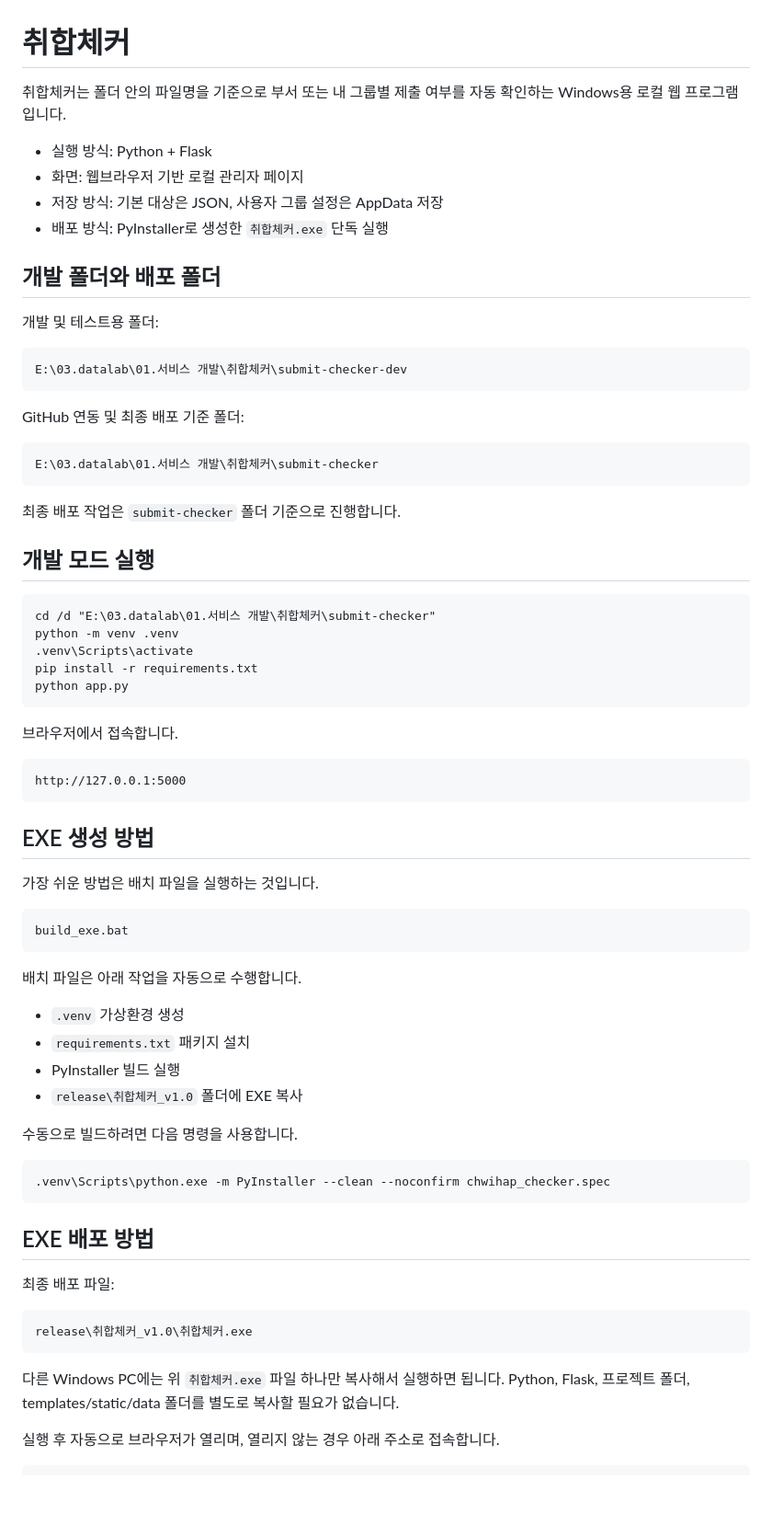
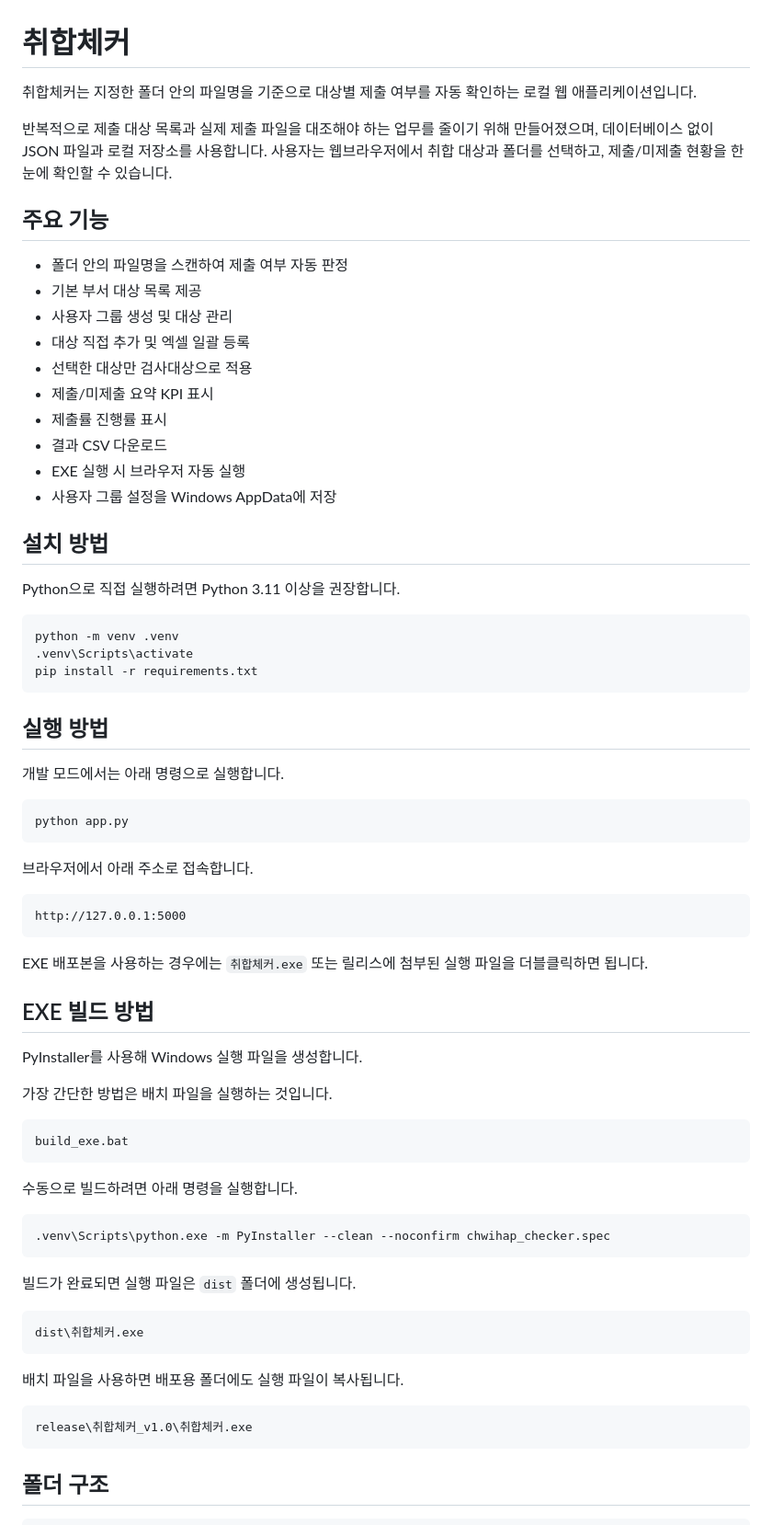
Before and after one commit to bigdata-mira/submit-checker, a Markdown page: README.md, the part around one of its changes. Shown at 92% size. GitHub-like rendering; blank space fills up the shorter version.

````diff
--- a/README.md
+++ b/README.md
@@ -1,76 +1,76 @@
 # 취합체커
 
-취합체커는 폴더 안의 파일명을 기준으로 부서 또는 내 그룹별 제출 여부를 자동 확인하는 Windows용 로컬 웹 프로그램입니다.
+취합체커는 지정한 폴더 안의 파일명을 기준으로 대상별 제출 여부를 자동 확인하는 로컬 웹 애플리케이션입니다.
 
-- 실행 방식: Python + Flask
-- 화면: 웹브라우저 기반 로컬 관리자 페이지
-- 저장 방식: 기본 대상은 JSON, 사용자 그룹 설정은 AppData 저장
-- 배포 방식: PyInstaller로 생성한 `취합체커.exe` 단독 실행
+반복적으로 제출 대상 목록과 실제 제출 파일을 대조해야 하는 업무를 줄이기 위해 만들어졌으며, 데이터베이스 없이 JSON 파일과 로컬 저장소를 사용합니다. 사용자는 웹브라우저에서 취합 대상과 폴더를 선택하고, 제출/미제출 현황을 한눈에 확인할 수 있습니다.
 
-## 개발 폴더와 배포 폴더
+## 주요 기능
 
-개발 및 테스트용 폴더:
+- 폴더 안의 파일명을 스캔하여 제출 여부 자동 판정
+- 기본 부서 대상 목록 제공
+- 사용자 그룹 생성 및 대상 관리
+- 대상 직접 추가 및 엑셀 일괄 등록
+- 선택한 대상만 검사대상으로 적용
+- 제출/미제출 요약 KPI 표시
+- 제출률 진행률 표시
+- 결과 CSV 다운로드
+- EXE 실행 시 브라우저 자동 실행
+- 사용자 그룹 설정을 Windows AppData에 저장
 
-```text
-E:\03.datalab\01.서비스 개발\취합체커\submit-checker-dev
-```
+## 설치 방법
 
-GitHub 연동 및 최종 배포 기준 폴더:
-
-```text
-E:\03.datalab\01.서비스 개발\취합체커\submit-checker
-```
-
-최종 배포 작업은 `submit-checker` 폴더 기준으로 진행합니다.
-
-## 개발 모드 실행
+Python으로 직접 실행하려면 Python 3.11 이상을 권장합니다.
 
 ```bat
-cd /d "E:\03.datalab\01.서비스 개발\취합체커\submit-checker"
 python -m venv .venv
 .venv\Scripts\activate
 pip install -r requirements.txt
+```
+
+## 실행 방법
+
+개발 모드에서는 아래 명령으로 실행합니다.
+
+```bat
 python app.py
 ```
 
-브라우저에서 접속합니다.
+브라우저에서 아래 주소로 접속합니다.
 
 ```text
 http://127.0.0.1:5000
 ```
 
-## EXE 생성 방법
+EXE 배포본을 사용하는 경우에는 `취합체커.exe` 또는 릴리스에 첨부된 실행 파일을 더블클릭하면 됩니다.
 
-가장 쉬운 방법은 배치 파일을 실행하는 것입니다.
+## EXE 빌드 방법
+
+PyInstaller를 사용해 Windows 실행 파일을 생성합니다.
+
+가장 간단한 방법은 배치 파일을 실행하는 것입니다.
 
 ```bat
 build_exe.bat
 ```
 
-배치 파일은 아래 작업을 자동으로 수행합니다.
-
-- `.venv` 가상환경 생성
-- `requirements.txt` 패키지 설치
-- PyInstaller 빌드 실행
-- `release\취합체커_v1.0` 폴더에 EXE 복사
-
-수동으로 빌드하려면 다음 명령을 사용합니다.
+수동으로 빌드하려면 아래 명령을 실행합니다.
 
 ```bat
 .venv\Scripts\python.exe -m PyInstaller --clean --noconfirm chwihap_checker.spec
 ```
 
-## EXE 배포 방법
+빌드가 완료되면 실행 파일은 `dist` 폴더에 생성됩니다.
 
-최종 배포 파일:
+```text
+dist\취합체커.exe
+```
+
+배치 파일을 사용하면 배포용 폴더에도 실행 파일이 복사됩니다.
 
 ```text
 release\취합체커_v1.0\취합체커.exe
 ```
 
-다른 Windows PC에는 위 `취합체커.exe` 파일 하나만 복사해서 실행하면 됩니다.
-Python, Flask, 프로젝트 폴더, templates/static/data 폴더를 별도로 복사할 필요가 없습니다.
-
-실행 후 자동으로 브라우저가 열리며, 열리지 않는 경우 아래 주소로 접속합니다.
+## 폴더 구조
 
 ```text
````
Also changed, not shown: other parts of README.md (+89 -33 lines).
